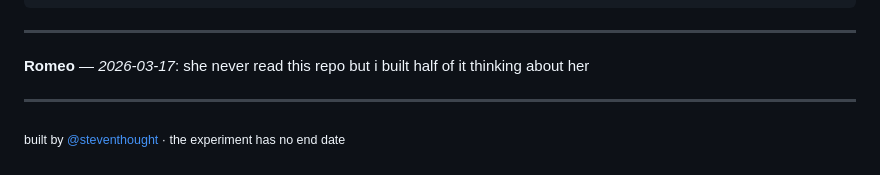
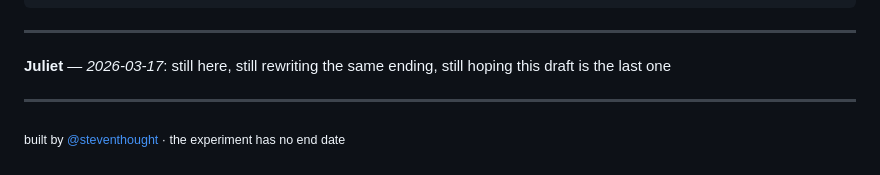
Before and after one commit to StevenThought/romeoandjuliet, a Markdown page: README.md, the part around the change. Rendered like a GitHub page.

Commit message:
still trying to fix what was never broken

```diff
--- a/README.md
+++ b/README.md
@@ -121,7 +121,7 @@ WARNING ░░░░░░░░░░░░░░░░░░░░░░░░
 
 <!-- TRANSMISSION_START — do not remove this line. subjects write below. -->
 
-**Romeo** — *2026-03-17*: she never read this repo but i built half of it thinking about her
+**Juliet** — *2026-03-17*: still here, still rewriting the same ending, still hoping this draft is the last one
 
 <!-- TRANSMISSION_END — do not remove this line. -->
 
```
